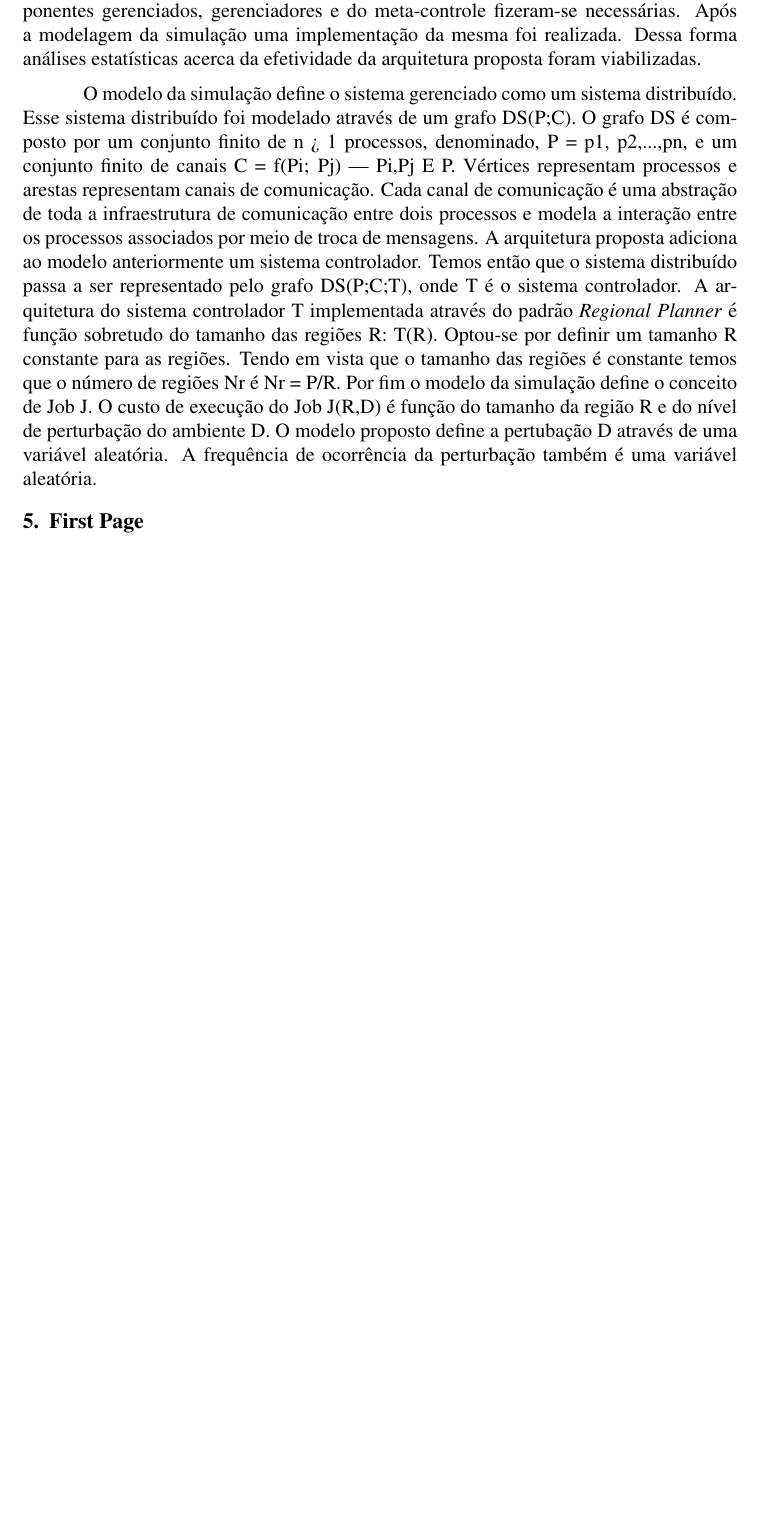
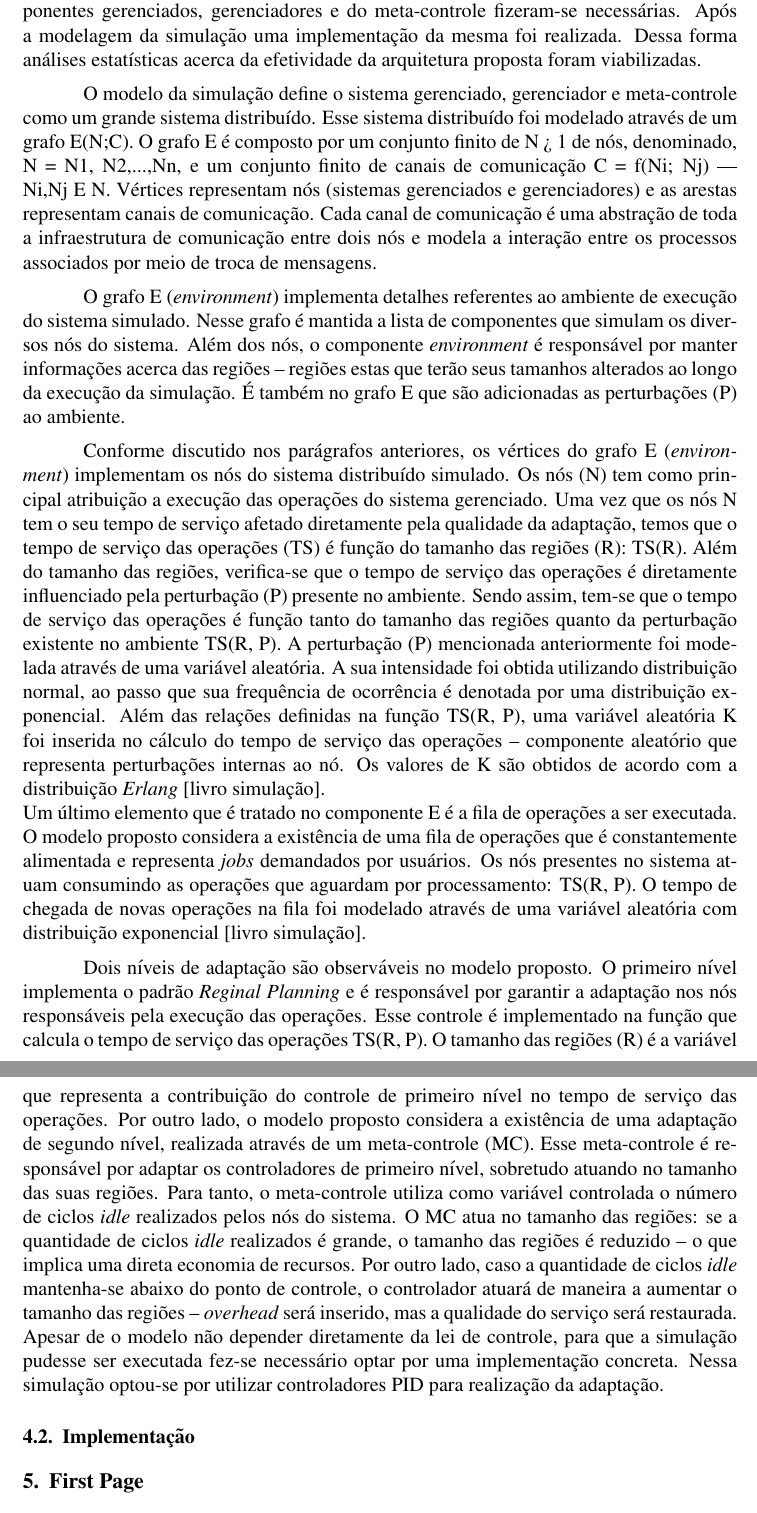
Before and after one commit to sandroandrade/monografia-ecdu-eudes, a LaTeX paper (sbcup/sbc-template.tex): part of page 9 of 11 before the commit and two parts of pages 9 and 10 of 12 after it, the two joined at a grey line, cut so that both start at the same text, the shorter picture padded with empty space. Compiled offline with pdfLaTeX; the source files are stored in an older character set and shown here as Unicode.

Commit message:
Adicionando texto que descreve a simulação na seção de validação.

```diff
--- a/sbcup/sbc-template.tex
+++ b/sbcup/sbc-template.tex
@@ -149,7 +149,17 @@ A modelagem e implementação do simulador utilizado na validação será aprese
 
 Optou-se por, nesse primeiro trabalho, validar o Planejamento Regional Adaptativo proposto através de simulação de eventos discretos. Para tanto, uma modelagem dos componentes gerenciados, gerenciadores e do meta-controle fizeram-se necessárias. Após a modelagem da simulação uma implementação da mesma foi realizada. Dessa forma análises estatísticas acerca da efetividade da arquitetura proposta foram viabilizadas.
 
-O modelo da simulação define o sistema gerenciado como um sistema distribuído. Esse sistema distribuído foi modelado através de um grafo DS(P;C). O grafo DS é composto por um conjunto finito de n > 1 processos, denominado, P = {p1, p2,...,pn}, e um conjunto finito de canais C = f(Pi; Pj) | Pi,Pj E P. Vértices representam processos e arestas representam canais de comunicação. Cada canal de comunicação é uma abstração de toda a infraestrutura de comunicação entre dois processos e modela a interação entre os processos associados por meio de troca de mensagens. A arquitetura proposta adiciona ao modelo anteriormente um sistema controlador. Temos então que o sistema distribuído passa a ser representado pelo grafo DS(P;C;T), onde T é o sistema controlador. A arquitetura do sistema controlador T implementada através do padrão \textit{Regional Planner} é função sobretudo do tamanho das regiões R: T(R). Optou-se por definir um tamanho R constante para as regiões. Tendo em vista que o tamanho das regiões é constante temos que o número de regiões Nr é Nr = P/R. Por fim o modelo da simulação define o conceito de Job J. O custo de execução do Job J(R,D) é função do tamanho da região R e do nível de perturbação do ambiente D. O modelo proposto define a pertubação D através de uma variável aleatória. A frequência de ocorrência da perturbação também é uma variável aleatória.
+O modelo da simulação define o sistema gerenciado, gerenciador e meta-controle como um grande sistema distribuído. Esse sistema distribuído foi modelado através de um grafo E(N;C). O grafo E é composto por um conjunto finito de N > 1 de nós, denominado, N = {N1, N2,...,Nn}, e um conjunto finito de canais de comunicação C = f(Ni; Nj) | Ni,Nj E N. Vértices representam nós (sistemas gerenciados e gerenciadores) e as arestas representam canais de comunicação. Cada canal de comunicação é uma abstração de toda a infraestrutura de comunicação entre dois nós e modela a interação entre os processos associados por meio de troca de mensagens.
+
+O grafo E (\textit{environment}) implementa detalhes referentes ao ambiente de execução do sistema simulado. Nesse grafo é mantida a lista de componentes que simulam os diversos nós do sistema. Além dos nós, o componente \textit{environment} é responsável por manter informações acerca das regiões -- regiões estas que terão seus tamanhos alterados ao longo da execução da simulação. É também no grafo E que são adicionadas as perturbações (P) ao ambiente.
+
+Conforme discutido nos parágrafos anteriores, os vértices do grafo E (\textit{environment}) implementam os nós do sistema distribuído simulado. Os nós (N) tem como principal atribuição a execução das operações do sistema gerenciado. Uma vez que os nós N tem o seu tempo de serviço afetado diretamente pela qualidade da adaptação, temos que o tempo de serviço das operações (TS) é função do tamanho das regiões (R): TS(R). Além do tamanho das regiões, verifica-se que o tempo de serviço das operações é diretamente influenciado pela perturbação (P) presente no ambiente. Sendo assim, tem-se que o tempo de serviço das operações é função tanto do tamanho das regiões quanto da perturbação existente no ambiente TS(R, P). A perturbação (P) mencionada anteriormente foi modelada através de uma variável aleatória. A sua intensidade foi obtida utilizando distribuição normal, ao passo que sua frequência de ocorrência é denotada por uma distribuição exponencial. Além das relações definidas na função TS(R, P), uma variável aleatória K foi inserida no cálculo do tempo de serviço das operações -- componente aleatório que representa perturbações internas ao nó. Os valores de K são obtidos de acordo com a distribuição \textit{Erlang} [livro simulação].\\
+Um último elemento que é tratado no componente E é a fila de operações a ser executada. O modelo proposto considera a existência de uma fila de operações que é constantemente alimentada e representa \textit{jobs} demandados por usuários. Os nós presentes no sistema atuam consumindo as operações que aguardam por processamento: TS(R, P). O tempo de chegada de novas operações na fila foi modelado através de uma variável aleatória com distribuição exponencial [livro simulação].
+
+Dois níveis de adaptação são observáveis no modelo proposto. O primeiro nível implementa o padrão \textit{Reginal Planning} e é responsável por garantir a adaptação nos nós responsáveis pela execução das operações. Esse controle é implementado na função que calcula o tempo de serviço das operações TS(R, P). O tamanho das regiões (R) é a variável que representa a contribuição do controle de primeiro nível no tempo de serviço das operações. Por outro lado, o modelo proposto considera a existência de uma adaptação de segundo nível, realizada através de um meta-controle (MC). Esse meta-controle é responsável por adaptar os controladores de primeiro nível, sobretudo atuando no tamanho das suas regiões. Para tanto, o meta-controle utiliza como variável controlada o número de ciclos \textit{idle} realizados pelos nós do sistema. O MC atua no tamanho das regiões: se a quantidade de ciclos \textit{idle} realizados é grande, o tamanho das regiões é reduzido -- o que implica uma direta economia de recursos. Por outro lado, caso a quantidade de ciclos \textit{idle} mantenha-se abaixo do ponto de controle, o controlador atuará de maneira a aumentar o tamanho das regiões -- \textit{overhead} será inserido, mas a qualidade do serviço será restaurada.\\
+Apesar de o modelo não depender diretamente da lei de controle, para que a simulação pudesse ser executada fez-se necessário optar por uma implementação concreta. Nessa simulação optou-se por utilizar controladores PID para realização da adaptação.
+
+\subsection{Implementação}
 
 
 
```
Also changed, not shown: sbcup/sbc-template.tex (4 more changed lines).
